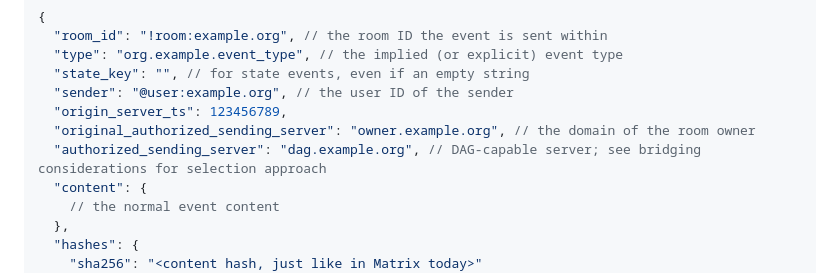
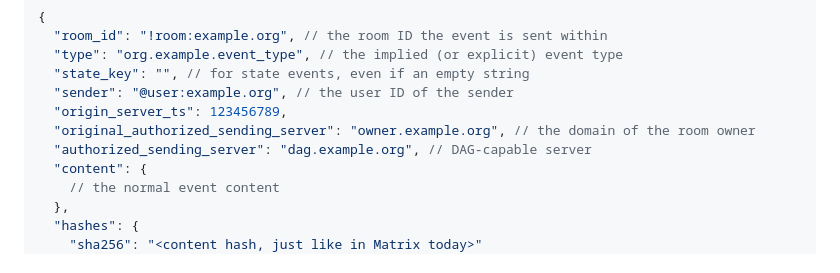
Before and after one commit to turt2live/ietf-mimi-linearized-matrix, a Markdown page: draft-ralston-mimi-linearized-matrix.md, the part around the change. GitHub-like rendering.

Commit message:
remove self-pointer

```diff
--- a/draft-ralston-mimi-linearized-matrix.md
+++ b/draft-ralston-mimi-linearized-matrix.md
@@ -320,7 +320,7 @@ A complete DAG-ready PDU would look like:
   "sender": "@user:example.org", // the user ID of the sender
   "origin_server_ts": 123456789,
   "original_authorized_sending_server": "owner.example.org", // the domain of the room owner
-  "authorized_sending_server": "dag.example.org", // DAG-capable server; see bridging considerations for selection approach
+  "authorized_sending_server": "dag.example.org", // DAG-capable server
   "content": {
     // the normal event content
   },
```
